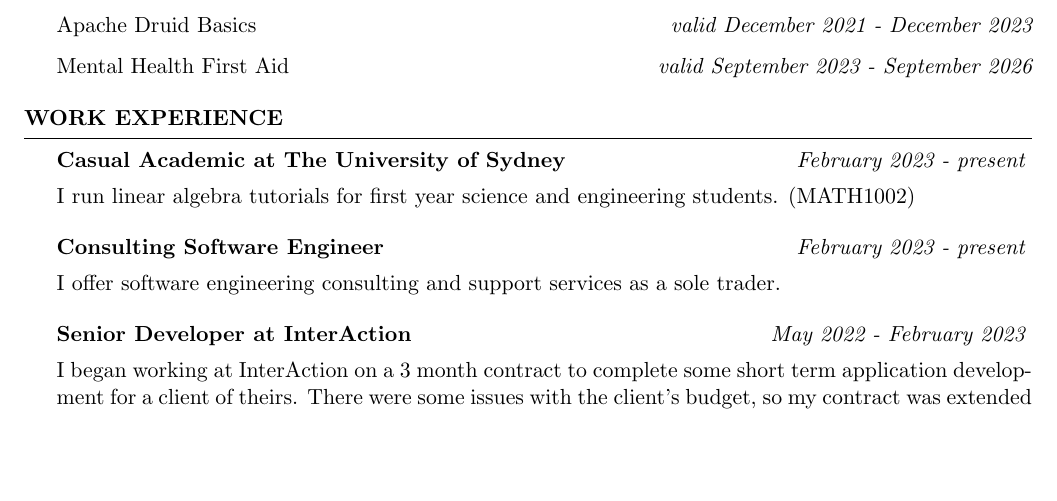
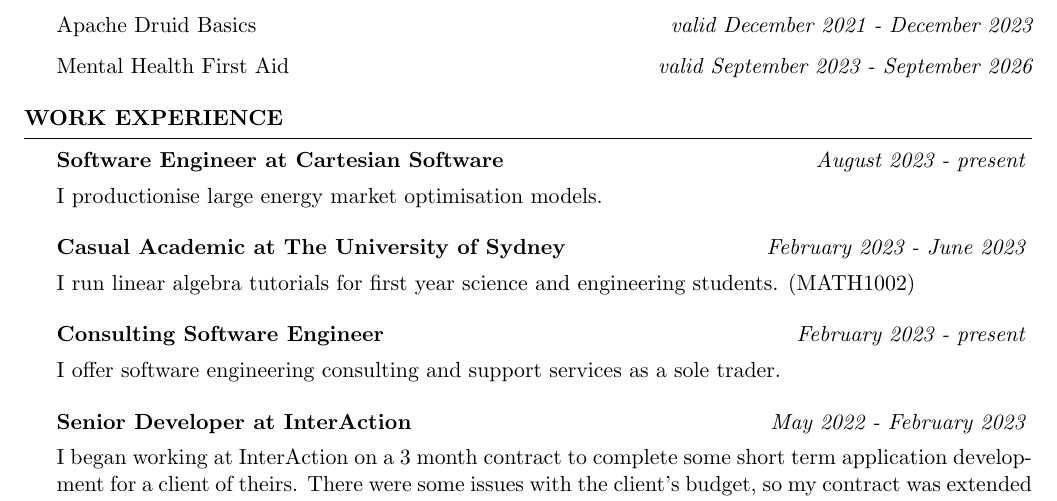
Before and after one commit to joegurr/resume, a LaTeX CV (resume.tex): part of page 1 of 3, cut so that both start at the same text, the shorter picture padded with empty space. Compiled offline with pdfLaTeX.

Commit message:
Added Cartesian

```diff
--- a/resume.tex
+++ b/resume.tex
@@ -75,7 +75,11 @@
 
 \begin{rSection}{Work Experience}
 
-    \begin{rSubsection}{Casual Academic at The University of Sydney}{\em February 2023 - present}{}{}
+    \begin{rSubsection}{Software Engineer at Cartesian Software}{\em August 2023 - present}{}{}
+        \item I productionise large energy market optimisation models.
+    \end{rSubsection}
+
+    \begin{rSubsection}{Casual Academic at The University of Sydney}{\em February 2023 - June 2023}{}{}
         \item I run linear algebra tutorials for first year science and engineering students. (MATH1002)
     \end{rSubsection}
 
```
Also changed, not shown: resume.pdf.
